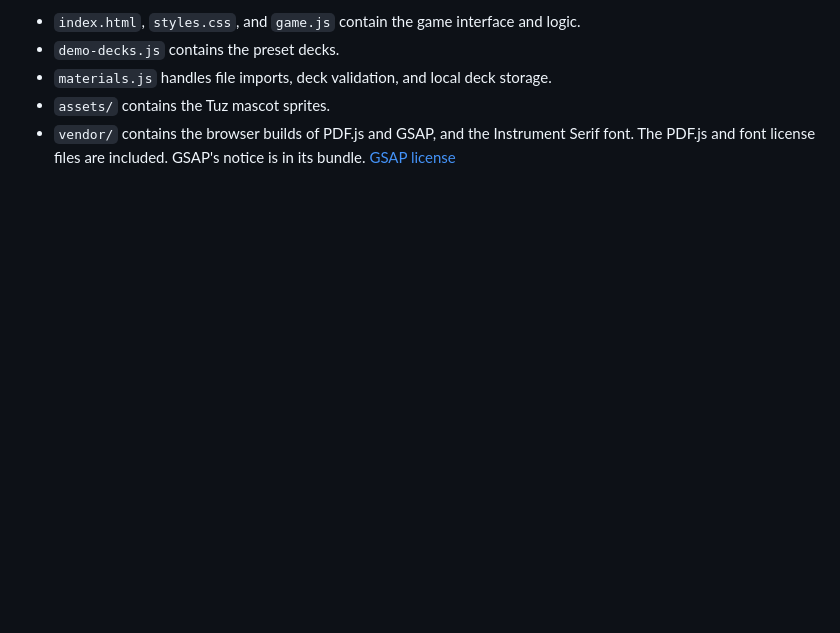
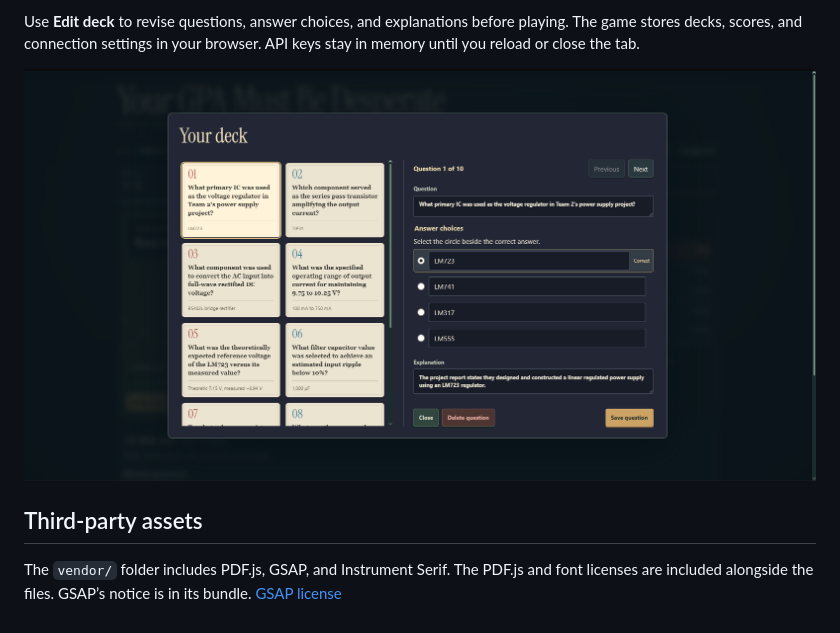
Before and after one commit to MinhHoag/desperate-gpa, a Markdown page: README.md, the part around one of its changes. Rendered like a GitHub page; pictures changed too: assets/deck-editor.png (added); blank space fills up the shorter version.

```diff
--- a/README.md
+++ b/README.md
@@ -30,6 +31,8 @@ Serve the repository root as a static site for the demo, local question builder,
 
-- `index.html`, `styles.css`, and `game.js` contain the game interface and logic.
-- `demo-decks.js` contains the preset decks.
-- `materials.js` handles file imports, deck validation, and local deck storage.
-- `assets/` contains the Tuz mascot sprites.
-- `vendor/` contains the browser builds of PDF.js and GSAP, and the Instrument Serif font. The PDF.js and font license files are included. GSAP's notice is in its bundle. [GSAP license](https://gsap.com/standard-license/)
+Use **Edit deck** to revise questions, answer choices, and explanations before playing. The game stores decks, scores, and connection settings in your browser. API keys stay in memory until you reload or close the tab.
+
+![Deck editor showing the question cards and answer fields side by side](assets/deck-editor.png)
+
+## Third-party assets
+
+The `vendor/` folder includes PDF.js, GSAP, and Instrument Serif. The PDF.js and font licenses are included alongside the files. GSAP’s notice is in its bundle. [GSAP license](https://gsap.com/standard-license/)
```
Also changed, not shown: other parts of README.md (+18 -17 lines), assets/Taunt.png (added), assets/deck-builder.png (added), assets/gameplay.png (added), 3 other files.
